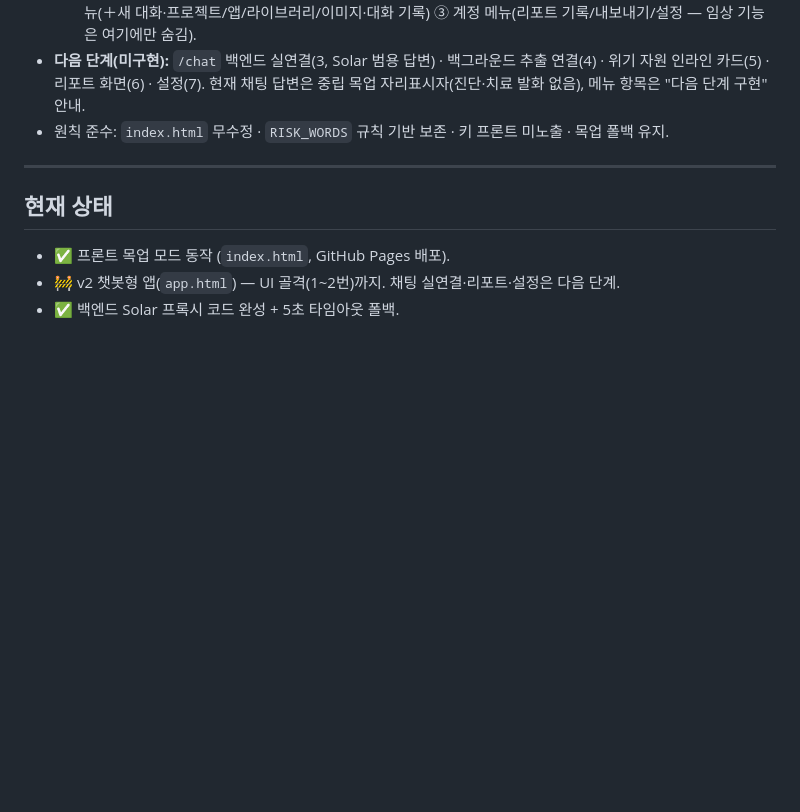
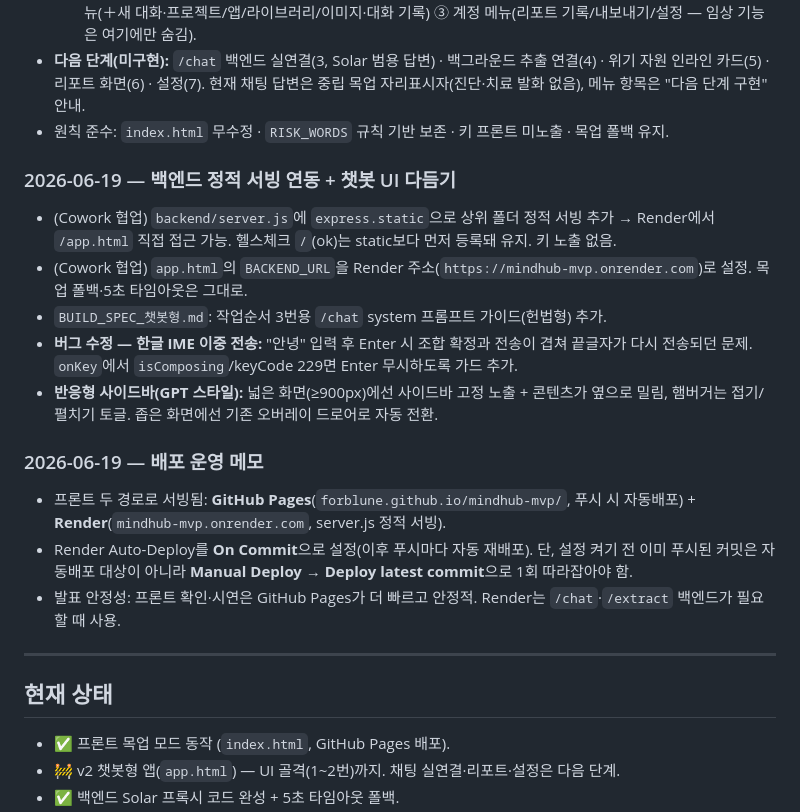
Before and after one commit to forblune/mindhub-mvp, a Markdown page: 개발일지.md, the part around the change. Rendered like a GitHub page; blank space fills up the shorter version.

Commit message:
docs: 개발일지 갱신 — 정적 서빙 연동·IME 수정·반응형 사이드바·배포 메모
Co-Authored-By: Claude Opus 4.8 (1M context) <noreply@anthropic.com>

```diff
--- a/개발일지.md
+++ b/개발일지.md
@@ -65,6 +65,18 @@
 - **다음 단계(미구현):** `/chat` 백엔드 실연결(3, Solar 범용 답변) · 백그라운드 추출 연결(4) · 위기 자원 인라인 카드(5) · 리포트 화면(6) · 설정(7). 현재 채팅 답변은 중립 목업 자리표시자(진단·치료 발화 없음), 메뉴 항목은 "다음 단계 구현" 안내.
 - 원칙 준수: `index.html` 무수정 · `RISK_WORDS` 규칙 기반 보존 · 키 프론트 미노출 · 목업 폴백 유지.
 
+### 2026-06-19 — 백엔드 정적 서빙 연동 + 챗봇 UI 다듬기
+- (Cowork 협업) `backend/server.js`에 `express.static`으로 상위 폴더 정적 서빙 추가 → Render에서 `/app.html` 직접 접근 가능. 헬스체크 `/`(ok)는 static보다 먼저 등록돼 유지. 키 노출 없음.
+- (Cowork 협업) `app.html`의 `BACKEND_URL`을 Render 주소(`https://mindhub-mvp.onrender.com`)로 설정. 목업 폴백·5초 타임아웃은 그대로.
+- `BUILD_SPEC_챗봇형.md`: 작업순서 3번용 `/chat` system 프롬프트 가이드(헌법형) 추가.
+- **버그 수정 — 한글 IME 이중 전송:** "안녕" 입력 후 Enter 시 조합 확정과 전송이 겹쳐 끝글자가 다시 전송되던 문제. `onKey`에서 `isComposing`/keyCode 229면 Enter 무시하도록 가드 추가.
+- **반응형 사이드바(GPT 스타일):** 넓은 화면(≥900px)에선 사이드바 고정 노출 + 콘텐츠가 옆으로 밀림, 햄버거는 접기/펼치기 토글. 좁은 화면에선 기존 오버레이 드로어로 자동 전환.
+
+### 2026-06-19 — 배포 운영 메모
+- 프론트 두 경로로 서빙됨: **GitHub Pages**(`forblune.github.io/mindhub-mvp/`, 푸시 시 자동배포) + **Render**(`mindhub-mvp.onrender.com`, server.js 정적 서빙).
+- Render Auto-Deploy를 **On Commit**으로 설정(이후 푸시마다 자동 재배포). 단, 설정 켜기 전 이미 푸시된 커밋은 자동배포 대상이 아니라 **Manual Deploy → Deploy latest commit**으로 1회 따라잡아야 함.
+- 발표 안정성: 프론트 확인·시연은 GitHub Pages가 더 빠르고 안정적. Render는 `/chat`·`/extract` 백엔드가 필요할 때 사용.
+
 ---
 
 ## 현재 상태
```
